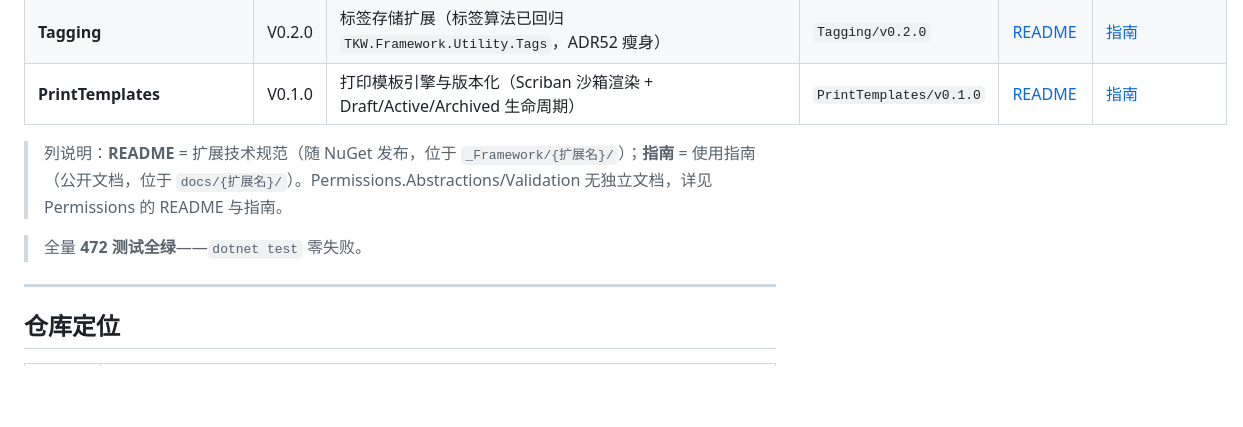
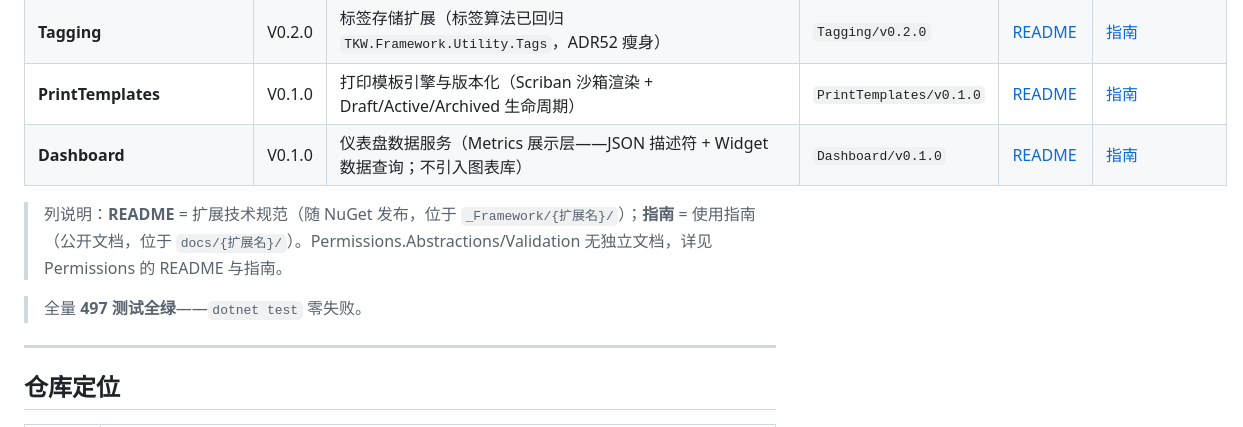
Before and after one commit to LoongBa/TKWF.Extensions, a Markdown page: README.md, the part around the change. GitHub-like rendering; blank space fills up the shorter version.

Commit message:
docs: Dashboard 加入扩展一览（V0.1.0）+ 测试数更新 497

```diff
--- a/README.md
+++ b/README.md
@@ -25,10 +25,11 @@
 | **DataDictionary**           | V0.1.0          | 数据字典集中管理（定义 + 项 + 按编码查询）                               | `DataDictionary/v0.1.0` | [README](./_Framework/DataDictionary/README.md) | [指南](./docs/DataDictionary/数据字典扩展-使用指南.md) |
 | **Tagging**                  | V0.2.0          | 标签存储扩展（标签算法已回归 `TKW.Framework.Utility.Tags`，ADR52 瘦身）  | `Tagging/v0.2.0`        | [README](./_Framework/Tagging/README.md)       | [指南](./docs/Tagging/标签服务扩展-使用指南.md)  |
 | **PrintTemplates**           | V0.1.0          | 打印模板引擎与版本化（Scriban 沙箱渲染 + Draft/Active/Archived 生命周期）| `PrintTemplates/v0.1.0` | [README](./_Framework/PrintTemplates/README.md) | [指南](./docs/PrintTemplates/打印模板扩展-使用指南.md) |
+| **Dashboard**                | V0.1.0          | 仪表盘数据服务（Metrics 展示层——JSON 描述符 + Widget 数据查询；不引入图表库）| `Dashboard/v0.1.0` | [README](./_Framework/Dashboard/README.md) | [指南](./docs/Dashboard/仪表盘扩展-使用指南.md) |
 
 > 列说明：**README** = 扩展技术规范（随 NuGet 发布，位于 `_Framework/{扩展名}/`）；**指南** = 使用指南（公开文档，位于 `docs/{扩展名}/`）。Permissions.Abstractions/Validation 无独立文档，详见 Permissions 的 README 与指南。
 
-> 全量 **472 测试全绿**——`dotnet test` 零失败。
+> 全量 **497 测试全绿**——`dotnet test` 零失败。
 
 ---
 
```
